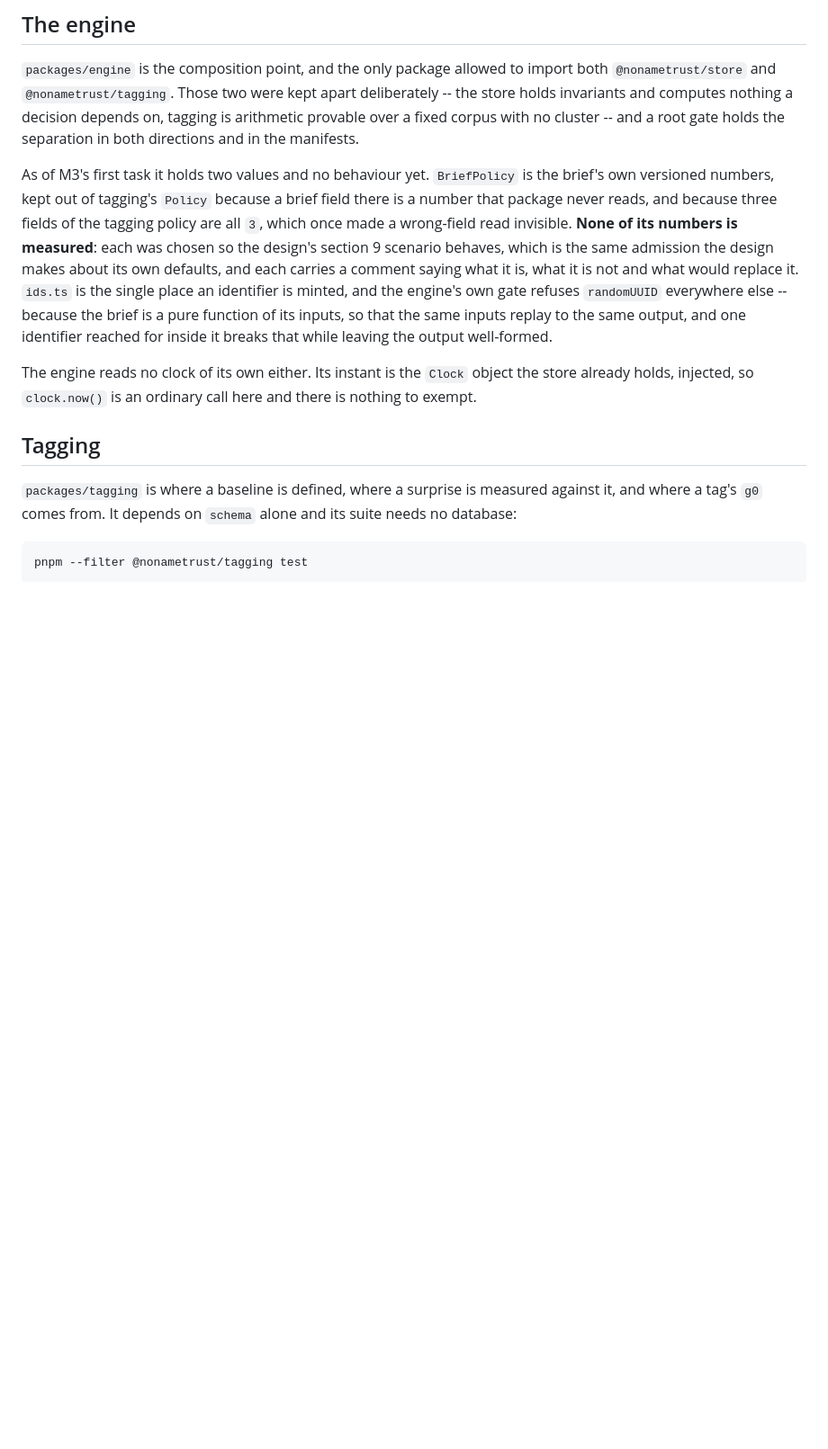
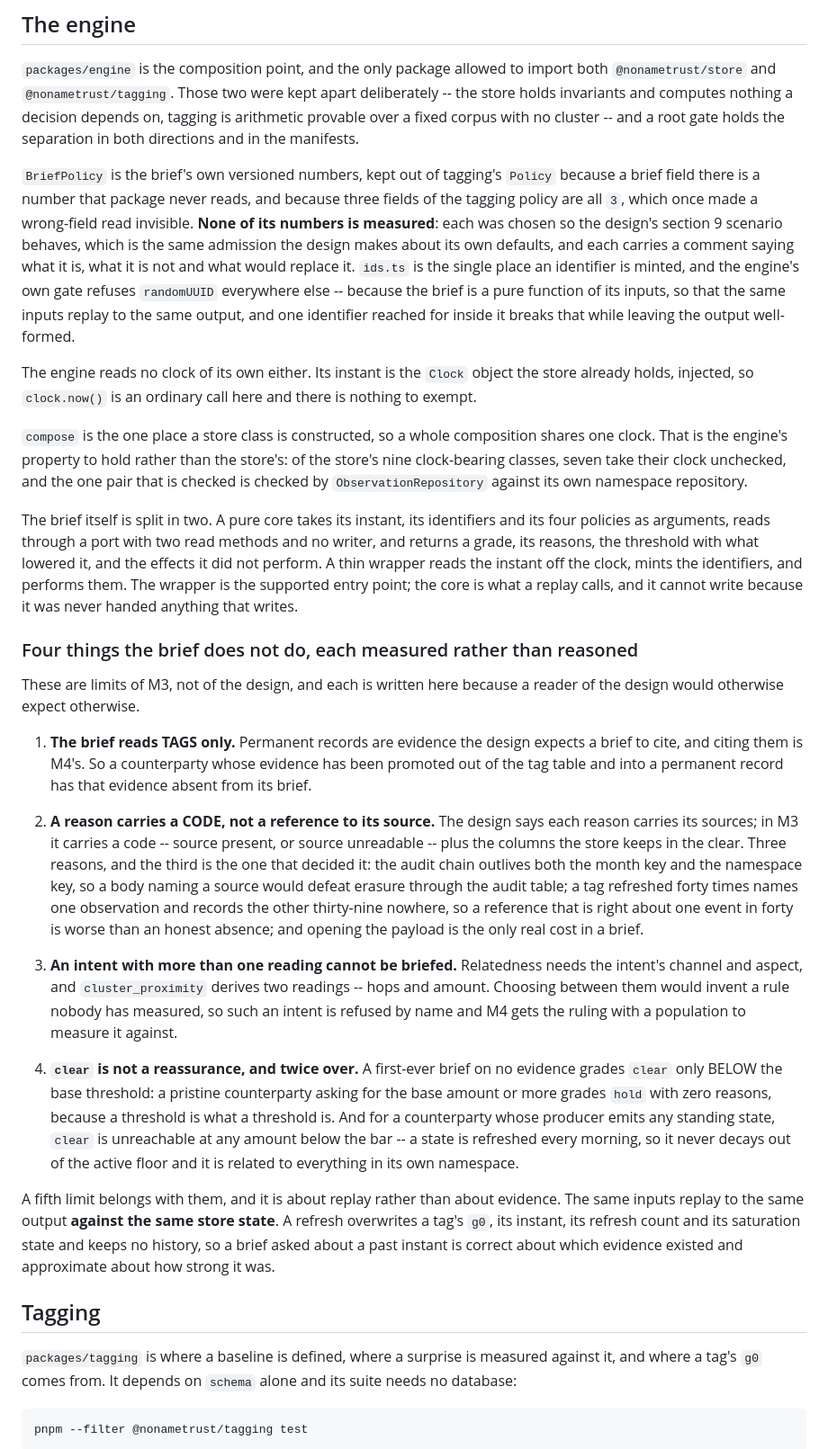
Before and after one commit to nonametrust/nnt-core, a Markdown page: README.md, the part around the change. Shown at 90% size. GitHub-like rendering; blank space fills up the shorter version.

Commit message:
Ledger: R50-R59, and the three sentences the brief owed the README
Ten decisions Task 5's requirements file did not carry, ruled with what each
costs. Four contradict that file and say so: the core takes a narrow reads port
rather than repositories, `effects` is a record rather than a tuple that makes
R24's inconsistency expressible, `policies` carries the four policy OBJECTS
because a version string decoupled from the object it names can lie, and R43's
exclusion is engine-side because `listLive`'s bound points the other way.

Also recorded: why M11 and M12 killing every test in a file is NOT evidence, the
guard whose copied comment described a guard that had not been written, and the
gate that wrote into the tree it scans and broke a different gate through
parallel test execution.

Eighty mutants: 76 killed by the test that claims the rule, 2 deliberate controls
that survived as designed, and 2 that survived and should not have. Both of those
were the same lesson -- an unobservable check and a measurement nothing could
fail -- and both are now held.

The README's engine section said the package "holds two values and no behaviour
yet", which Task 5 made false. It now describes `compose` and the core/wrapper
split, and carries the three outward-facing sentences the ledger says were owed
(R33 the brief reads tags only, R46 a multi-reading intent cannot be briefed, R47
a reason carries a code and not a source reference) plus the two `clear`
qualifiers grade.ts asked for and the replay limit R42 narrowed.

R46 is recorded as NOT implemented and as Task 8's, since `BriefInput.intent` is
already one reading carried from `observe` under R40, so the refusal belongs where
readings are derived.

pnpm test green, 362 engine and 64 root.

```diff
--- a/README.md
+++ b/README.md
@@ -136,22 +136,75 @@ decision depends on, tagging is arithmetic provable over a fixed corpus with no
 cluster -- and a root gate holds the separation in both directions and in the
 manifests.
 
-As of M3's first task it holds two values and no behaviour yet. `BriefPolicy`
-is the brief's own versioned numbers, kept out of tagging's `Policy` because a
-brief field there is a number that package never reads, and because three
-fields of the tagging policy are all `3`, which once made a wrong-field read
-invisible. **None of its numbers is measured**: each was chosen so the design's
-section 9 scenario behaves, which is the same admission the design makes about
-its own defaults, and each carries a comment saying what it is, what it is not
-and what would replace it. `ids.ts` is the single place an identifier is
-minted, and the engine's own gate refuses `randomUUID` everywhere else --
-because the brief is a pure function of its inputs, so that the same inputs
-replay to the same output, and one identifier reached for inside it breaks that
-while leaving the output well-formed.
+`BriefPolicy` is the brief's own versioned numbers, kept out of tagging's
+`Policy` because a brief field there is a number that package never reads, and
+because three fields of the tagging policy are all `3`, which once made a
+wrong-field read invisible. **None of its numbers is measured**: each was chosen
+so the design's section 9 scenario behaves, which is the same admission the
+design makes about its own defaults, and each carries a comment saying what it
+is, what it is not and what would replace it. `ids.ts` is the single place an
+identifier is minted, and the engine's own gate refuses `randomUUID` everywhere
+else -- because the brief is a pure function of its inputs, so that the same
+inputs replay to the same output, and one identifier reached for inside it
+breaks that while leaving the output well-formed.
 
 The engine reads no clock of its own either. Its instant is the `Clock` object
 the store already holds, injected, so `clock.now()` is an ordinary call here
 and there is nothing to exempt.
+
+`compose` is the one place a store class is constructed, so a whole composition
+shares one clock. That is the engine's property to hold rather than the store's:
+of the store's nine clock-bearing classes, seven take their clock unchecked, and
+the one pair that is checked is checked by `ObservationRepository` against its
+own namespace repository.
+
+The brief itself is split in two. A pure core takes its instant, its identifiers
+and its four policies as arguments, reads through a port with two read methods
+and no writer, and returns a grade, its reasons, the threshold with what lowered
+it, and the effects it did not perform. A thin wrapper reads the instant off the
+clock, mints the identifiers, and performs them. The wrapper is the supported
+entry point; the core is what a replay calls, and it cannot write because it was
+never handed anything that writes.
+
+### Four things the brief does not do, each measured rather than reasoned
+
+These are limits of M3, not of the design, and each is written here because a
+reader of the design would otherwise expect otherwise.
+
+1. **The brief reads TAGS only.** Permanent records are evidence the design
+   expects a brief to cite, and citing them is M4's. So a counterparty whose
+   evidence has been promoted out of the tag table and into a permanent record
+   has that evidence absent from its brief.
+
+2. **A reason carries a CODE, not a reference to its source.** The design says
+   each reason carries its sources; in M3 it carries a code -- source present, or
+   source unreadable -- plus the columns the store keeps in the clear. Three
+   reasons, and the third is the one that decided it: the audit chain outlives
+   both the month key and the namespace key, so a body naming a source would
+   defeat erasure through the audit table; a tag refreshed forty times names one
+   observation and records the other thirty-nine nowhere, so a reference that is
+   right about one event in forty is worse than an honest absence; and opening
+   the payload is the only real cost in a brief.
+
+3. **An intent with more than one reading cannot be briefed.** Relatedness needs
+   the intent's channel and aspect, and `cluster_proximity` derives two readings
+   -- hops and amount. Choosing between them would invent a rule nobody has
+   measured, so such an intent is refused by name and M4 gets the ruling with a
+   population to measure it against.
+
+4. **`clear` is not a reassurance, and twice over.** A first-ever brief on no
+   evidence grades `clear` only BELOW the base threshold: a pristine
+   counterparty asking for the base amount or more grades `hold` with zero
+   reasons, because a threshold is what a threshold is. And for a counterparty
+   whose producer emits any standing state, `clear` is unreachable at any amount
+   below the bar -- a state is refreshed every morning, so it never decays out of
+   the active floor and it is related to everything in its own namespace.
+
+A fifth limit belongs with them, and it is about replay rather than about
+evidence. The same inputs replay to the same output **against the same store
+state**. A refresh overwrites a tag's `g0`, its instant, its refresh count and
+its saturation state and keeps no history, so a brief asked about a past instant
+is correct about which evidence existed and approximate about how strong it was.
 
 ## Tagging
 
```
Also changed, not shown: 1 other file.
